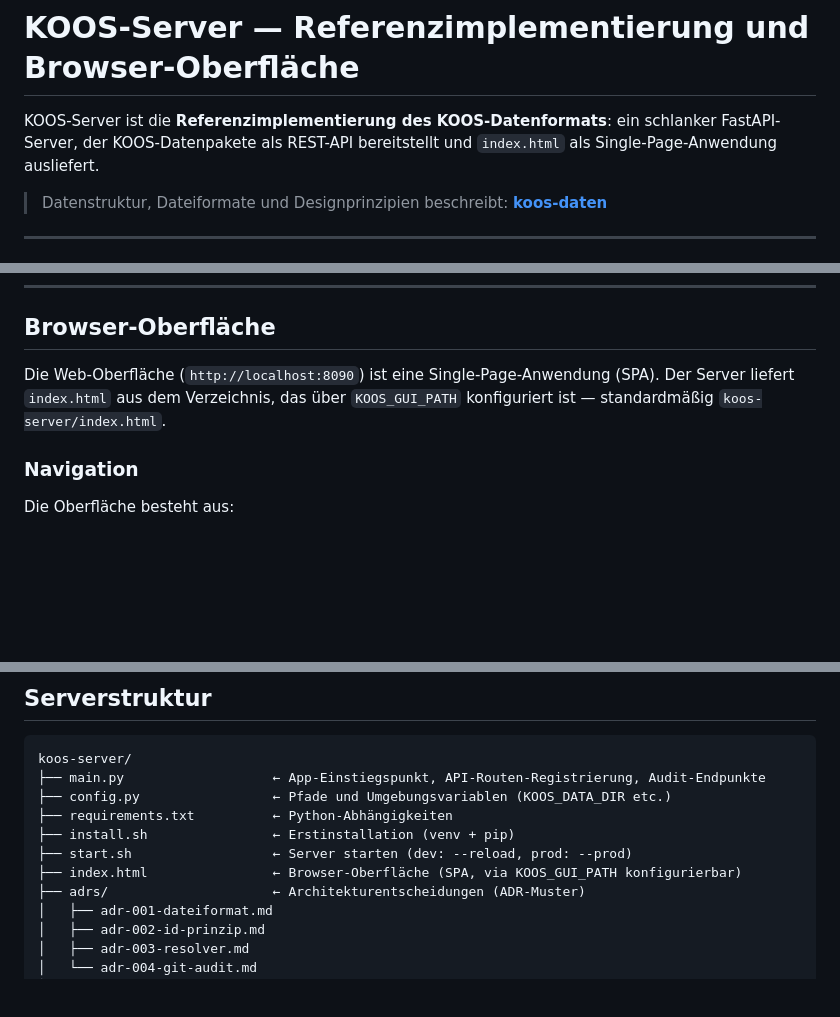
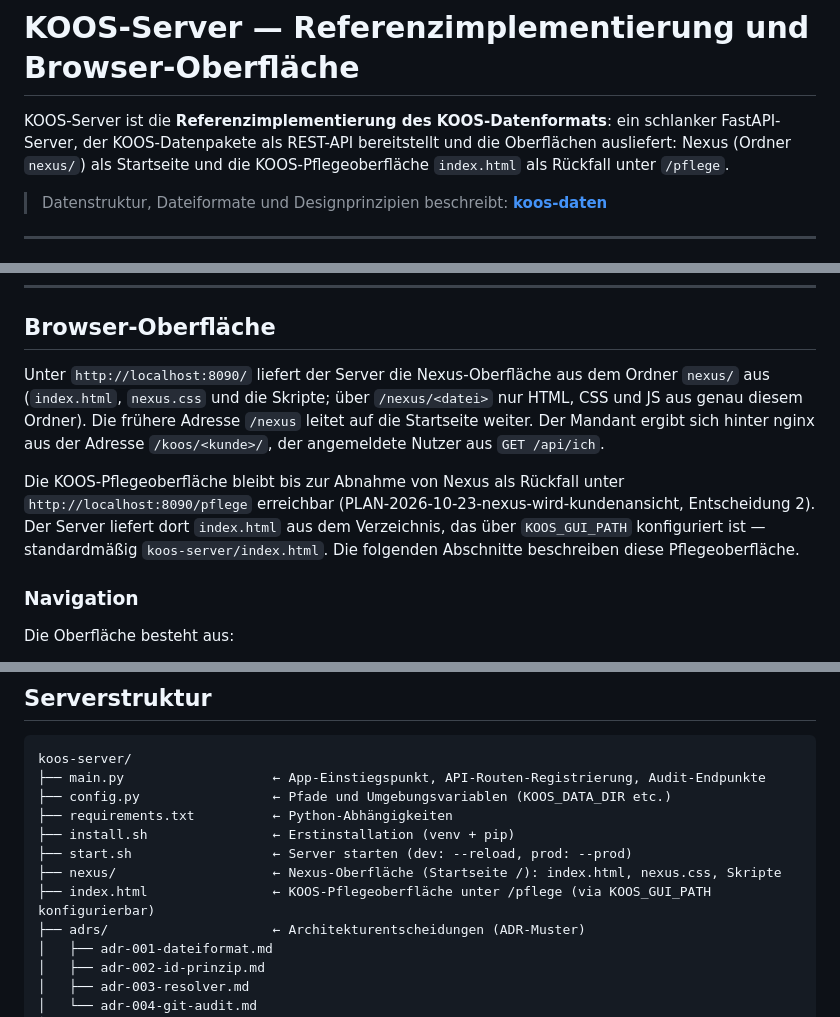
Before and after one commit to dsgvo-dev/koos-server, a Markdown page: README.md, 3 parts joined by grey strips. Drawn GitHub-style; blank space fills up the shorter version.

Commit message:
README: Nexus als Startseite, Pflegeoberfläche unter /pflege
Co-Authored-By: Claude Opus 5.5 <noreply@anthropic.com>

```diff
--- a/README.md
+++ b/README.md
@@ -1,6 +1,6 @@
 # KOOS-Server — Referenzimplementierung und Browser-Oberfläche
 
-KOOS-Server ist die **Referenzimplementierung des KOOS-Datenformats**: ein schlanker FastAPI-Server, der KOOS-Datenpakete als REST-API bereitstellt und `index.html` als Single-Page-Anwendung ausliefert.
+KOOS-Server ist die **Referenzimplementierung des KOOS-Datenformats**: ein schlanker FastAPI-Server, der KOOS-Datenpakete als REST-API bereitstellt und die Oberflächen ausliefert: Nexus (Ordner `nexus/`) als Startseite und die KOOS-Pflegeoberfläche `index.html` als Rückfall unter `/pflege`.
 
 > Datenstruktur, Dateiformate und Designprinzipien beschreibt: **[koos-daten](https://github.com/dsgvo-dev/koos-daten)**
 
@@ -220,7 +220,9 @@ Der Abschnitt `vokabular` definiert die erlaubten Werte für Dropdown-Felder in
 
 ## Browser-Oberfläche
 
-Die Web-Oberfläche (`http://localhost:8090`) ist eine Single-Page-Anwendung (SPA). Der Server liefert `index.html` aus dem Verzeichnis, das über `KOOS_GUI_PATH` konfiguriert ist — standardmäßig `koos-server/index.html`.
+Unter `http://localhost:8090/` liefert der Server die Nexus-Oberfläche aus dem Ordner `nexus/` aus (`index.html`, `nexus.css` und die Skripte; über `/nexus/<datei>` nur HTML, CSS und JS aus genau diesem Ordner). Die frühere Adresse `/nexus` leitet auf die Startseite weiter. Der Mandant ergibt sich hinter nginx aus der Adresse `/koos/<kunde>/`, der angemeldete Nutzer aus `GET /api/ich`.
+
+Die KOOS-Pflegeoberfläche bleibt bis zur Abnahme von Nexus als Rückfall unter `http://localhost:8090/pflege` erreichbar (PLAN-2026-10-23-nexus-wird-kundenansicht, Entscheidung 2). Der Server liefert dort `index.html` aus dem Verzeichnis, das über `KOOS_GUI_PATH` konfiguriert ist — standardmäßig `koos-server/index.html`. Die folgenden Abschnitte beschreiben diese Pflegeoberfläche.
 
 ### Navigation
 
@@ -474,7 +476,8 @@ koos-server/
 ├── requirements.txt          ← Python-Abhängigkeiten
 ├── install.sh                ← Erstinstallation (venv + pip)
 ├── start.sh                  ← Server starten (dev: --reload, prod: --prod)
-├── index.html                ← Browser-Oberfläche (SPA, via KOOS_GUI_PATH konfigurierbar)
+├── nexus/                    ← Nexus-Oberfläche (Startseite /): index.html, nexus.css, Skripte
+├── index.html                ← KOOS-Pflegeoberfläche unter /pflege (via KOOS_GUI_PATH konfigurierbar)
 ├── adrs/                     ← Architekturentscheidungen (ADR-Muster)
 │   ├── adr-001-dateiformat.md
 │   ├── adr-002-id-prinzip.md
```
